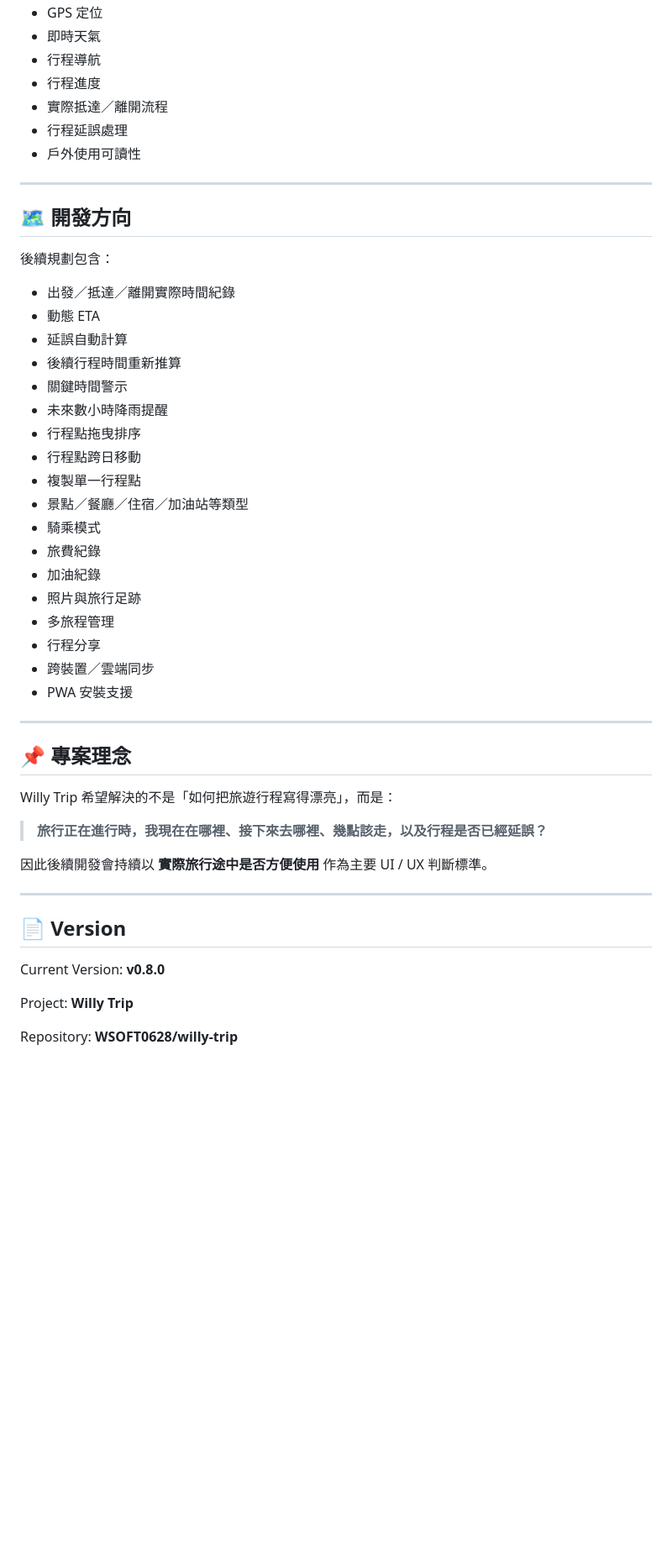
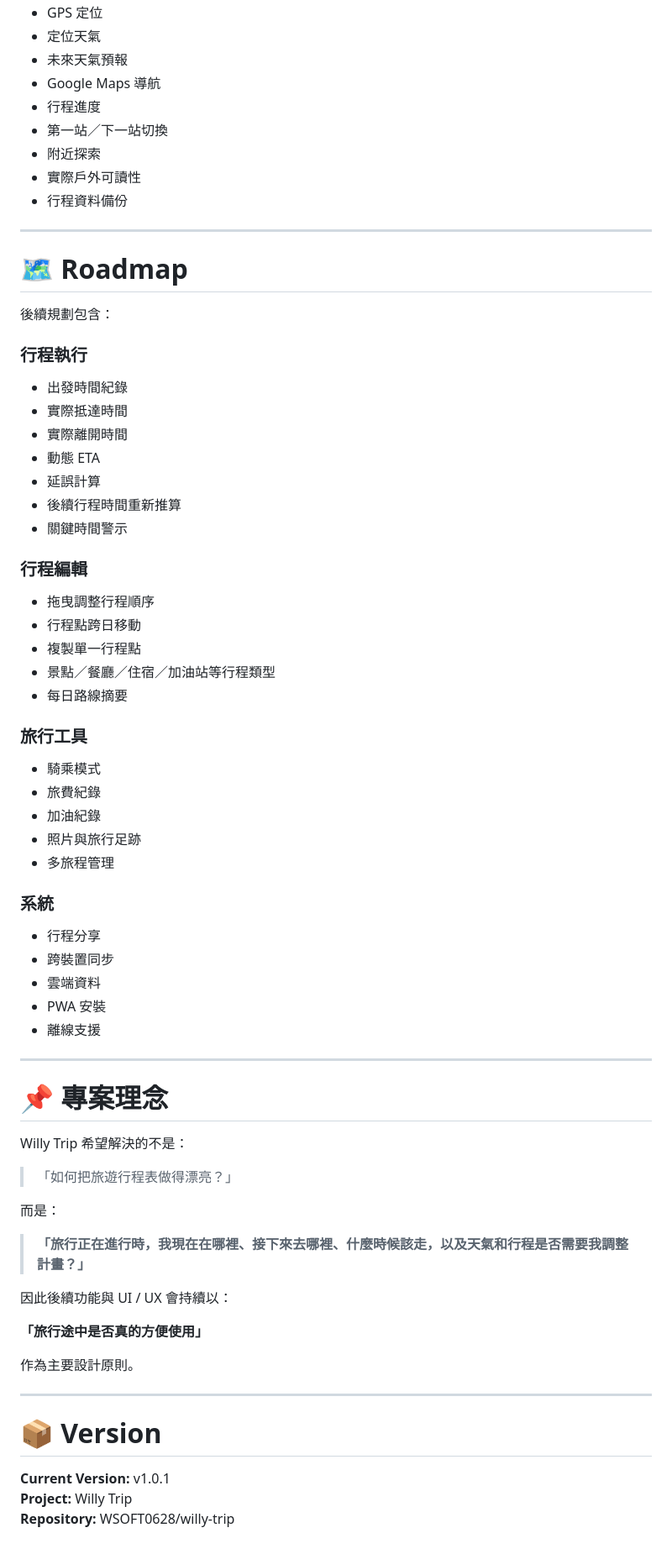
Before and after one commit to WSOFT0628/willy-trip, a Markdown page: README.md, the part around one of its changes. Shown at 84% size. Drawn GitHub-style; blank space fills up the shorter version.

```diff
--- a/README.md
+++ b/README.md
@@ -198,53 +306,75 @@ Willy Trip 最初以：
 -   GPS 定位
--   即時天氣
--   行程導航
+-   定位天氣
+-   未來天氣預報
+-   Google Maps 導航
 -   行程進度
--   實際抵達／離開流程
--   行程延誤處理
--   戶外使用可讀性
+-   第一站／下一站切換
+-   附近探索
+-   實際戶外可讀性
+-   行程資料備份
 
 ------------------------------------------------------------------------
 
-## 🗺️ 開發方向
+# 🗺️ Roadmap
 
 後續規劃包含：
 
--   出發／抵達／離開實際時間紀錄
+### 行程執行
+
+-   出發時間紀錄
+-   實際抵達時間
+-   實際離開時間
 -   動態 ETA
--   延誤自動計算
+-   延誤計算
 -   後續行程時間重新推算
 -   關鍵時間警示
--   未來數小時降雨提醒
--   行程點拖曳排序
+
+### 行程編輯
+
+-   拖曳調整行程順序
 -   行程點跨日移動
 -   複製單一行程點
--   景點／餐廳／住宿／加油站等類型
+-   景點／餐廳／住宿／加油站等行程類型
+-   每日路線摘要
+
+### 旅行工具
+
 -   騎乘模式
 -   旅費紀錄
 -   加油紀錄
 -   照片與旅行足跡
 -   多旅程管理
+
+### 系統
+
 -   行程分享
--   跨裝置／雲端同步
--   PWA 安裝支援
+-   跨裝置同步
+-   雲端資料
+-   PWA 安裝
+-   離線支援
 
 ------------------------------------------------------------------------
 
-## 📌 專案理念
+# 📌 專案理念
 
-Willy Trip 希望解決的不是「如何把旅遊行程寫得漂亮」，而是：
+Willy Trip 希望解決的不是：
 
-> **旅行正在進行時，我現在在哪裡、接下來去哪裡、幾點該走，以及行程是否已經延誤？**
+> 「如何把旅遊行程表做得漂亮？」
 
-因此後續開發會持續以 **實際旅行途中是否方便使用** 作為主要 UI / UX
-判斷標準。
+而是：
+
+> **「旅行正在進行時，我現在在哪裡、接下來去哪裡、什麼時候該走，以及天氣和行程是否需要我調整計畫？」**
+
+因此後續功能與 UI / UX 會持續以：
+
+**「旅行途中是否真的方便使用」**
+
+作為主要設計原則。
 
 ------------------------------------------------------------------------
 
-## 📄 Version
+# 📦 Version
 
-Current Version: **v0.8.0**
-
-Project: **Willy Trip**
-
-Repository: **WSOFT0628/willy-trip**
+**Current Version:** v1.0.1\
+**Project:** Willy Trip\
+**Repository:** WSOFT0628/willy-trip
```
Also changed, not shown: other parts of README.md (+181 -73 lines).
